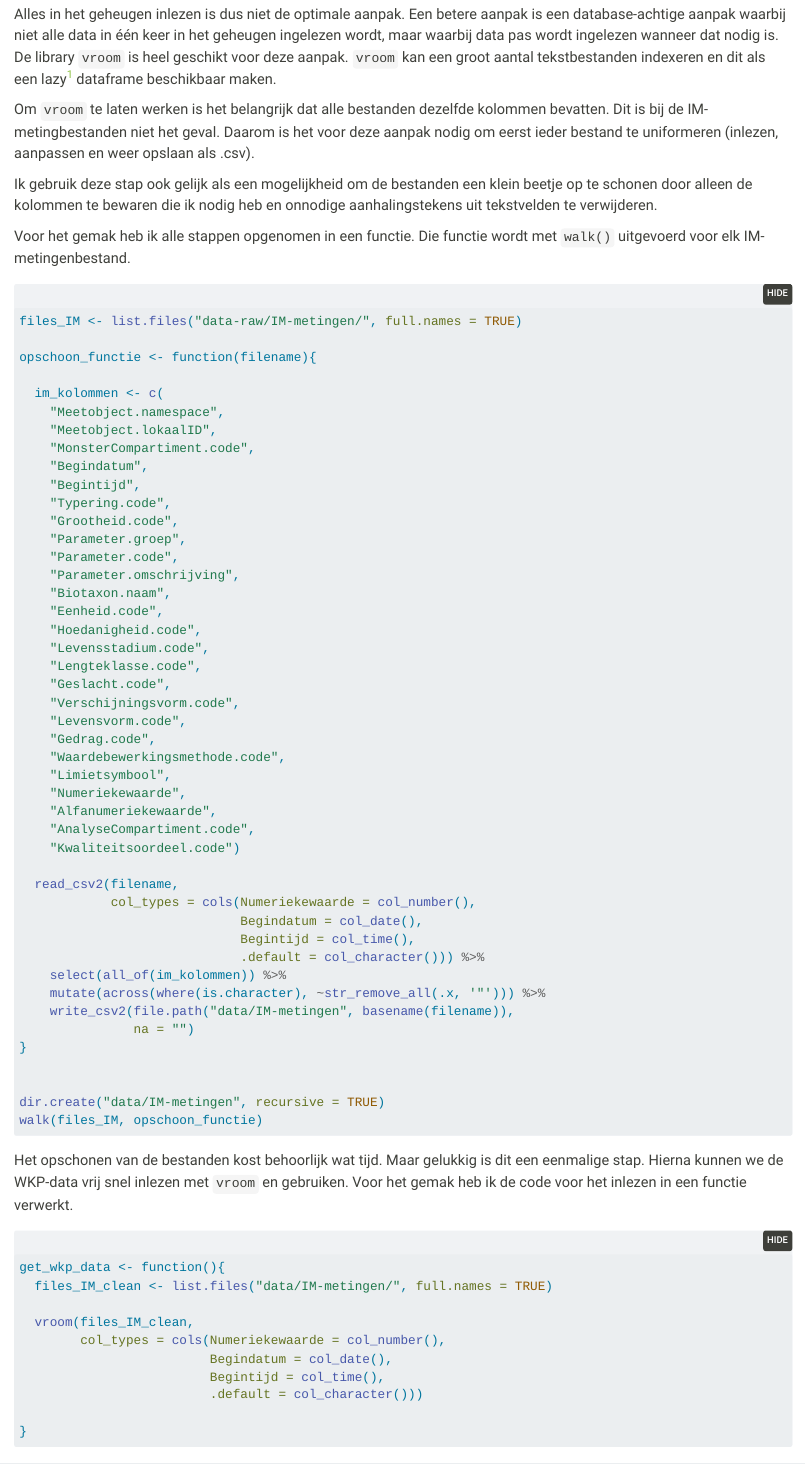
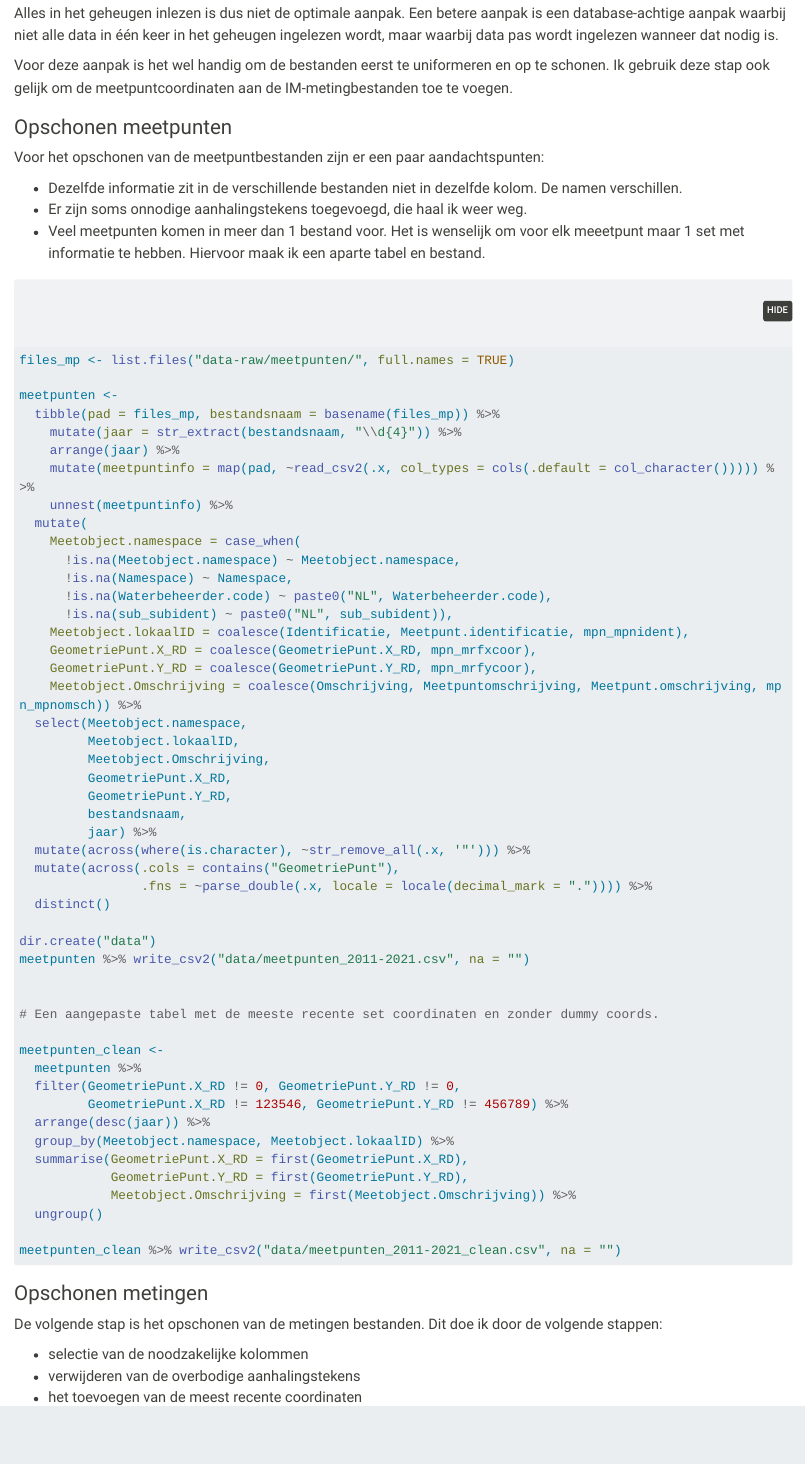
Before and after one commit to johanvantent/meerdoenmetdata, a Quarto document (posts/2022-10-21 wkp_data_cop/index.qmd): the page in a window 1100 px wide, from 2430 px down before the commit and from 3070 px down after it, so that both start at the same text. Rendered offline with R 4.5, knitr and Pandoc in place of Quarto, with nearby package versions; folded parts are opened; some code elsewhere in the file could not run offline; long lines of code are wrapped.

Commit message:
update 5-11-2022

````diff
--- a/posts/2022-10-21 wkp_data_cop/index.qmd
+++ b/posts/2022-10-21 wkp_data_cop/index.qmd
@@ -105,16 +120,82 @@
 
 ## Alternatieve aanpak
 
-Alles in het geheugen inlezen is dus niet de optimale aanpak. Een betere aanpak is een database-achtige aanpak waarbij niet alle data in één keer in het geheugen ingelezen wordt, maar waarbij data pas wordt ingelezen wanneer dat nodig is. De library `vroom` is heel geschikt voor deze aanpak. `vroom` kan een groot aantal tekstbestanden indexeren en dit als een lazy[^1] dataframe beschikbaar maken.
+Alles in het geheugen inlezen is dus niet de optimale aanpak. Een betere aanpak is een database-achtige aanpak waarbij niet alle data in één keer in het geheugen ingelezen wordt, maar waarbij data pas wordt ingelezen wanneer dat nodig is.
 
-[^1]: Lazy betekent dat R zo weinig mogelijk werk doet. De data wordt dus niet in het geheugen geladen zolang dat niet nodig is.
+Voor deze aanpak is het wel handig om de bestanden eerst te uniformeren en op te schonen. Ik gebruik deze stap ook gelijk om de meetpuntcoordinaten aan de IM-metingbestanden toe te voegen.
 
-Om `vroom` te laten werken is het belangrijk dat alle bestanden dezelfde kolommen bevatten. Dit is bij de IM-metingbestanden niet het geval. Daarom is het voor deze aanpak nodig om eerst ieder bestand te uniformeren (inlezen, aanpassen en weer opslaan als .csv).
+### Opschonen meetpunten
 
-Ik gebruik deze stap ook gelijk als een mogelijkheid om de bestanden een klein beetje op te schonen door alleen de kolommen te bewaren die ik nodig heb en onnodige aanhalingstekens uit tekstvelden te verwijderen.
+Voor het opschonen van de meetpuntbestanden zijn er een paar aandachtspunten:
 
-Voor het gemak heb ik alle stappen opgenomen in een functie. Die functie wordt met `walk()` uitgevoerd voor elk IM-metingenbestand.
+- Dezelfde informatie zit in de verschillende bestanden niet in dezelfde kolom. De namen verschillen.
+- Er zijn soms onnodige aanhalingstekens toegevoegd, die haal ik weer weg.
+- Veel meetpunten komen in meer dan 1 bestand voor. Het is wenselijk om voor elk meeetpunt maar 1 set met informatie te hebben. Hiervoor maak ik een aparte tabel en bestand.
 
-```{r}
+
+```{r opschonen-meetpunten}
 #| eval: false
+
+files_mp <- list.files("data-raw/meetpunten/", full.names = TRUE)
+
+meetpunten <-
+  tibble(pad = files_mp, bestandsnaam = basename(files_mp)) %>%
+    mutate(jaar = str_extract(bestandsnaam, "\\d{4}")) %>%
+    arrange(jaar) %>%
+    mutate(meetpuntinfo = map(pad, ~read_csv2(.x, col_types = cols(.default = col_character())))) %>%
+    unnest(meetpuntinfo) %>%
+  mutate(
+    Meetobject.namespace = case_when(
+      !is.na(Meetobject.namespace) ~ Meetobject.namespace,
+      !is.na(Namespace) ~ Namespace,
+      !is.na(Waterbeheerder.code) ~ paste0("NL", Waterbeheerder.code),
+      !is.na(sub_subident) ~ paste0("NL", sub_subident)),
+    Meetobject.lokaalID = coalesce(Identificatie, Meetpunt.identificatie, mpn_mpnident),
+    GeometriePunt.X_RD = coalesce(GeometriePunt.X_RD, mpn_mrfxcoor),
+    GeometriePunt.Y_RD = coalesce(GeometriePunt.Y_RD, mpn_mrfycoor),
+    Meetobject.Omschrijving = coalesce(Omschrijving, Meetpuntomschrijving, Meetpunt.omschrijving, mpn_mpnomsch)) %>%
+  select(Meetobject.namespace,
+         Meetobject.lokaalID,
+         Meetobject.Omschrijving,
+         GeometriePunt.X_RD,
+         GeometriePunt.Y_RD,
+         bestandsnaam,
+         jaar) %>%
+  mutate(across(where(is.character), ~str_remove_all(.x, '"'))) %>%
+  mutate(across(.cols = contains("GeometriePunt"),
+                .fns = ~parse_double(.x, locale = locale(decimal_mark = ".")))) %>%
+  distinct()
+
+dir.create("data")
+meetpunten %>% write_csv2("data/meetpunten_2011-2021.csv", na = "")
+
+
+# Een aangepaste tabel met de meeste recente set coordinaten en zonder dummy coords.
+
+meetpunten_clean <-
+  meetpunten %>%
+  filter(GeometriePunt.X_RD != 0, GeometriePunt.Y_RD != 0,
+         GeometriePunt.X_RD != 123546, GeometriePunt.Y_RD != 456789) %>%
+  arrange(desc(jaar)) %>%
+  group_by(Meetobject.namespace, Meetobject.lokaalID) %>%
+  summarise(GeometriePunt.X_RD = first(GeometriePunt.X_RD),
+            GeometriePunt.Y_RD = first(GeometriePunt.Y_RD),
+            Meetobject.Omschrijving = first(Meetobject.Omschrijving)) %>%
+  ungroup()
+
+meetpunten_clean %>% write_csv2("data/meetpunten_2011-2021_clean.csv", na = "")
+```
+
+### Opschonen metingen
+
+De volgende stap is het opschonen van de metingen bestanden. Dit doe ik door de volgende stappen:
+
+- selectie van de noodzakelijke kolommen
+- verwijderen van de overbodige aanhalingstekens
+- het toevoegen van de meest recente coordinaten
+
+
+```{r opschonen-metingen}
+#| eval: false
+
 files_IM <- list.files("data-raw/IM-metingen/", full.names = TRUE)
@@ -121,5 +203,5 @@
 
-opschoon_functie <- function(filename){
+opschoon_fun <- function(filename){
 
   im_kolommen <- c(
     "Meetobject.namespace",
@@ -152,5 +234,3 @@
             col_types = cols(Numeriekewaarde = col_number(),
                              Begindatum = col_date(),
                              Begintijd = col_time(),
-                             .default = col_character())) %>%
-    select(all_of(im_kolommen)) %>%
@@ -162,16 +249 @@
 
-dir.create("data/IM-metingen", recursive = TRUE)
-walk(files_IM, opschoon_functie)
-```
-
-Het opschonen van de bestanden kost behoorlijk wat tijd. Maar gelukkig is dit een eenmalige stap. Hierna kunnen we de WKP-data vrij snel inlezen met `vroom` en gebruiken. Voor het gemak heb ik de code voor het inlezen in een functie verwerkt.
-
-```{r}
-get_wkp_data <- function(){
-  files_IM_clean <- list.files("data/IM-metingen/", full.names = TRUE)
-
-  vroom(files_IM_clean,
-        col_types = cols(Numeriekewaarde = col_number(),
-                         Begindatum = col_date(),
-                         Begintijd = col_time(),
-                         .default = col_character()))
````
Also changed, not shown: posts/2022-10-21 wkp_data_cop/index.qmd (100 more changed lines).
